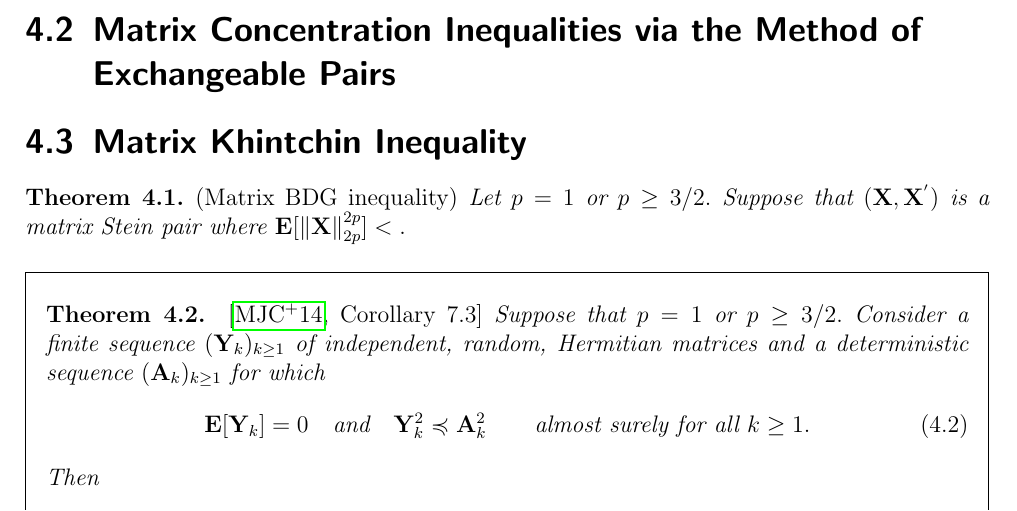
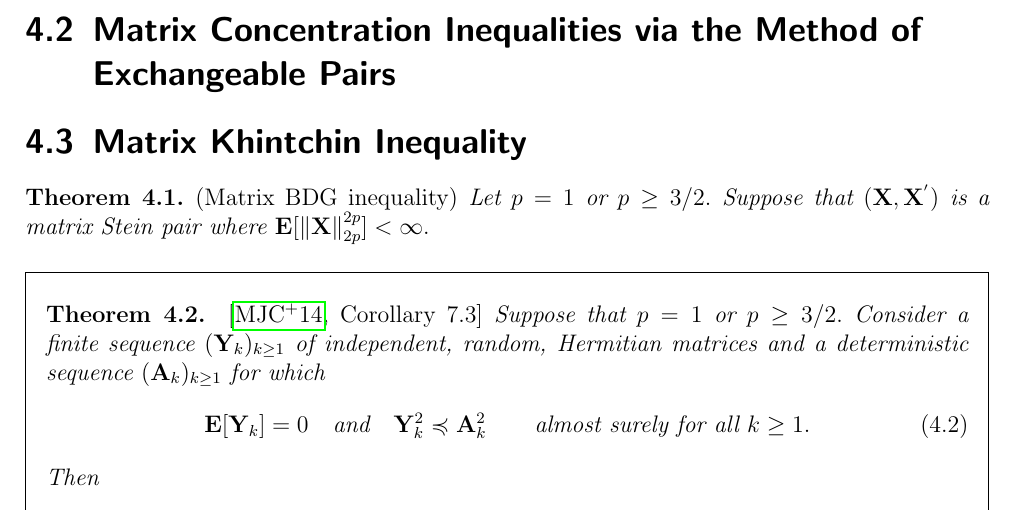
Before and after one commit to st151610/master_thesis, a LaTeX document (main.tex, which reads chapters/random_matrix_ineq/matrix_khintchine.tex): part of page 9 of 14, cut so that both start at the same text. The pictures show the PDF file main.pdf that the author committed with the source.

Commit message:
correction

```diff
--- a/chapters/random_matrix_ineq/matrix_khintchine.tex
+++ b/chapters/random_matrix_ineq/matrix_khintchine.tex
@@ -24,7 +24,7 @@
     _{2p}^{2p}
    ]
    <
-   \intfy
+   \infty
    .
   $
 \end{theorem}
```
Also changed, not shown: main.pdf, 3 other files.
